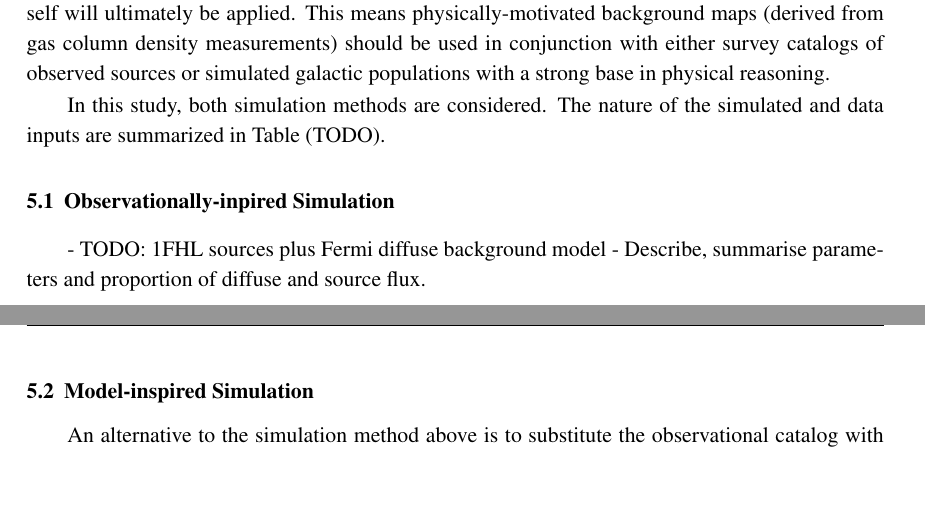
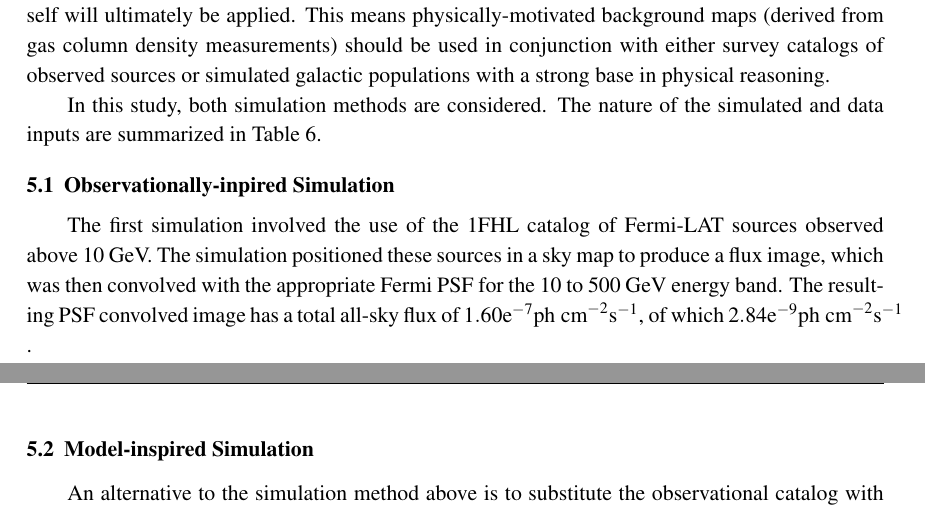
Before and after one commit to ellisowen/proceeding, a LaTeX document (scineghe.tex): two parts of pages 5 and 6 of 10, joined at a grey line, cut so that both start at the same text, the shorter picture padded with empty space. Compiled offline with pdfLaTeX.

Commit message:
Finished adding simulation details

```diff
--- a/scineghe.tex
+++ b/scineghe.tex
@@ -157,12 +157,12 @@ The study specifically considers the ability of methods to differentiate between
 The input images applied to the algorithm may take a number of forms. In the first instance, these may be observational data provided as a counts map and, indeed, the application of the process to true data is the ultimate aim of this work, so as to provide a true measure of background Milky Way emission above 10 GeV. This is however an endpoint. To evaluate and study the method itself, an input must be chosen for which a known source population and flux contribution is used in combination with a known background flux contribution. This may be done in either taking an observationally-derived high-energy catalog (for instance the fermi 1FHL catalog of point sources) and adding these point sources to a background model, or simulating realistic galactic source population catalogs to overlay onto such a background emission model. In both cases, realistic simulated images must be developed in order to reflect the nature of the datasets to which the algorithm itself will ultimately be applied. This means physically-motivated background maps (derived from gas column density measurements) should be used in conjunction with either survey catalogs of observed sources or simulated galactic populations with a strong base in physical reasoning.
 
 
-In this study, both simulation methods are considered. The nature of the simulated and data inputs are summarized in Table (TODO).
+In this study, both simulation methods are considered. The nature of the simulated and data inputs are summarized in Table 6.
 
 
 \subsection{Observationally-inpired Simulation}
-- TODO: 1FHL sources plus Fermi diffuse background model
-- Describe, summarise parameters and proportion of diffuse and source flux.
+
+The first simulation involved the use of the 1FHL catalog of Fermi-LAT sources observed above 10 GeV. The simulation positioned these sources in a sky map to produce a flux image, which was then convolved with the appropriate Fermi PSF for the 10 to 500 GeV energy band. The resulting PSF convolved image has a total all-sky flux of $1.60\text{e}^{-7} \text{ph cm}^{-2}\text{s}^{-1}$, of which $2.84\text{e}^{-9} \text{ph cm}^{-2}\text{s}^{-1}$ .
 
 \subsection{Model-inspired Simulation}
 
```
Also changed, not shown: scineghe.tex (2 more changed lines).
